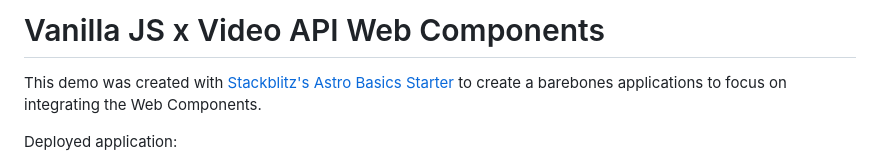
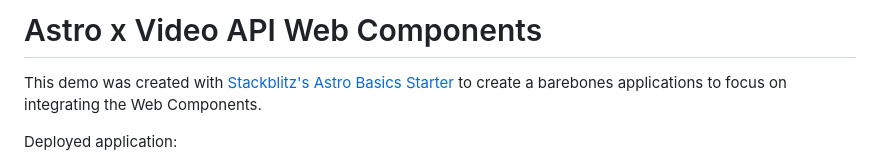
Before and after one commit to Vonage-Community/web_components-video_api-javascript, a Markdown page: examples/astro/README.md, the part around the change. GitHub-like rendering.

```diff
--- a/examples/astro/README.md
+++ b/examples/astro/README.md
@@ -1,4 +1,4 @@
-# Vanilla JS x Video API Web Components
+# Astro x Video API Web Components
 
 This demo was created with [Stackblitz's Astro Basics Starter](https://stackblitz.com/fork/github/withastro/astro/tree/latest/examples/basics?file=README.md&title=Astro%20Starter%20Kit:%20Basics) to create a barebones applications to focus on integrating the Web Components.
 
```
